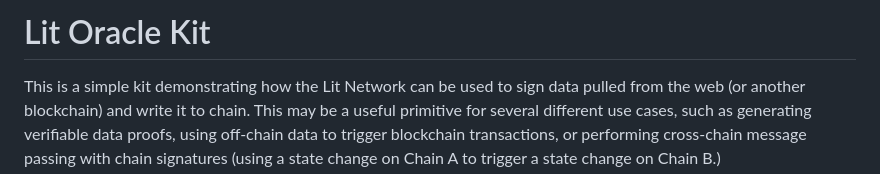
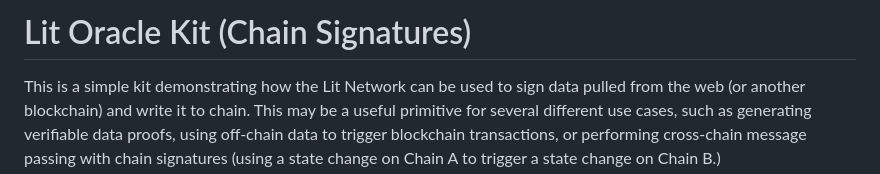
Before and after one commit to LIT-Protocol/lit-oracle-kit, a Markdown page: README.md, the part around the change. Rendered like a GitHub page.

Commit message:
Update README.md to mention Chain Signatures

```diff
--- a/README.md
+++ b/README.md
@@ -1,4 +1,4 @@
-# Lit Oracle Kit
+# Lit Oracle Kit (Chain Signatures)
 
 This is a simple kit demonstrating how the Lit Network can be used to sign data pulled from the web (or another blockchain) and write it to chain. This may be a useful primitive for several different use cases, such as generating verifiable data proofs, using off-chain data to trigger blockchain transactions, or performing cross-chain message passing with chain signatures (using a state change on Chain A to trigger a state change on Chain B.)
 
```
